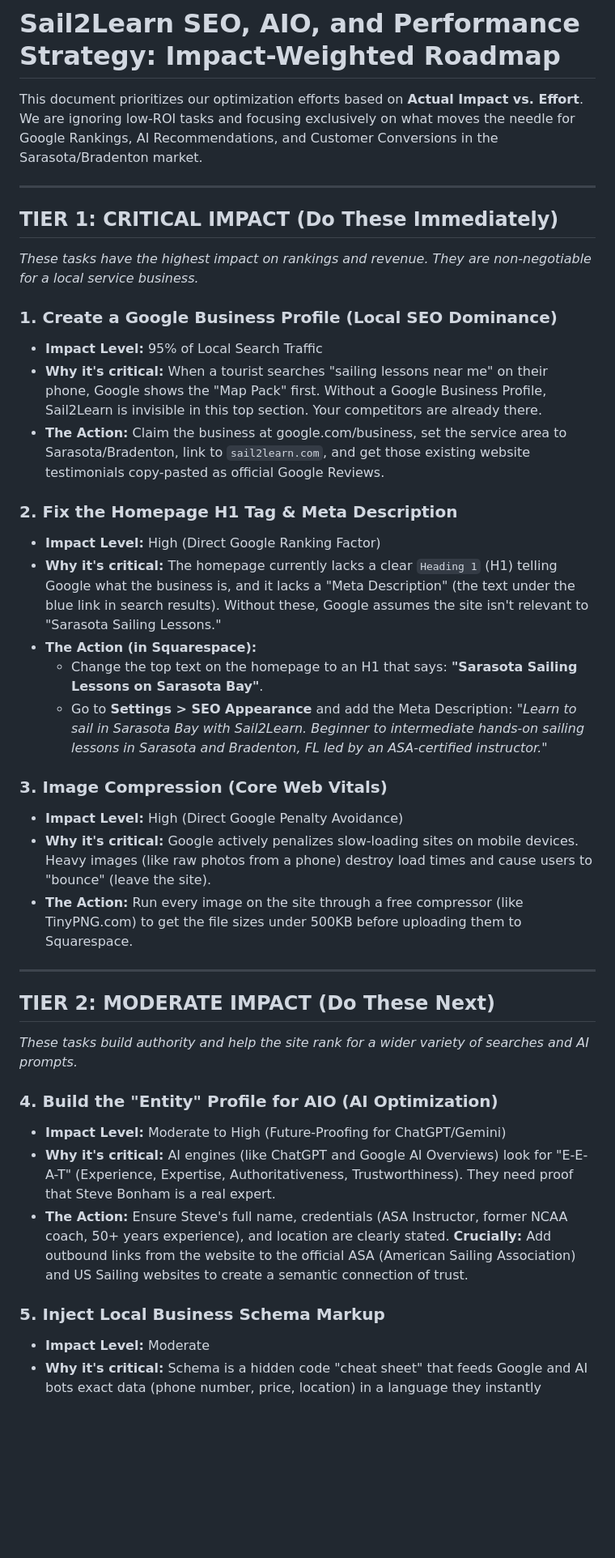
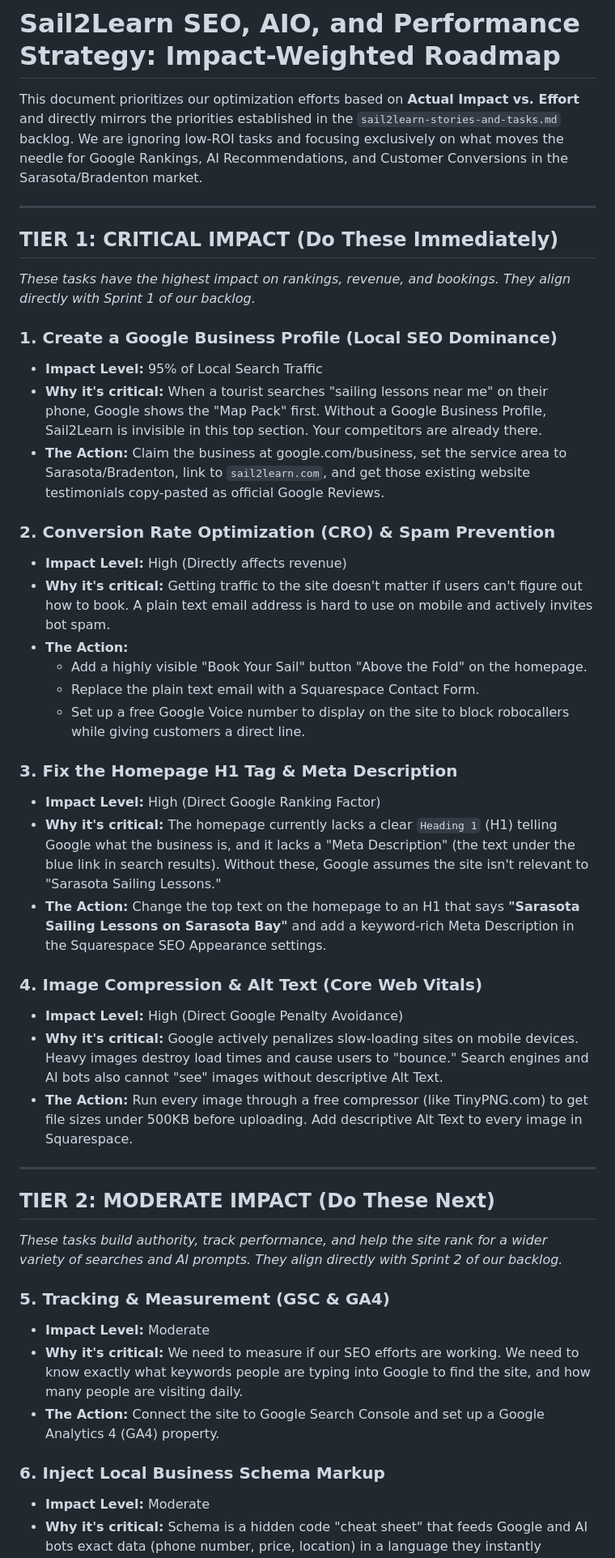
Before and after one commit to SnowOracle/sail2learn-seo, a Markdown page: sail2learn-seo-strategy.md, the part around one of its changes. Shown at 81% size. Rendered like a GitHub page; blank space fills up the shorter version.

Commit message:
docs: align strategy file with agile backlog
Made-with: Cursor

```diff
--- a/sail2learn-seo-strategy.md
+++ b/sail2learn-seo-strategy.md
@@ -1,40 +1,46 @@
 # Sail2Learn SEO, AIO, and Performance Strategy: Impact-Weighted Roadmap
 
-This document prioritizes our optimization efforts based on **Actual Impact vs. Effort**. We are ignoring low-ROI tasks and focusing exclusively on what moves the needle for Google Rankings, AI Recommendations, and Customer Conversions in the Sarasota/Bradenton market.
+This document prioritizes our optimization efforts based on **Actual Impact vs. Effort** and directly mirrors the priorities established in the `sail2learn-stories-and-tasks.md` backlog. We are ignoring low-ROI tasks and focusing exclusively on what moves the needle for Google Rankings, AI Recommendations, and Customer Conversions in the Sarasota/Bradenton market.
 
 ---
 
 ## TIER 1: CRITICAL IMPACT (Do These Immediately)
-*These tasks have the highest impact on rankings and revenue. They are non-negotiable for a local service business.*
+*These tasks have the highest impact on rankings, revenue, and bookings. They align directly with Sprint 1 of our backlog.*
 
 ### 1. Create a Google Business Profile (Local SEO Dominance)
 *   **Impact Level:** 95% of Local Search Traffic
 *   **Why it's critical:** When a tourist searches "sailing lessons near me" on their phone, Google shows the "Map Pack" first. Without a Google Business Profile, Sail2Learn is invisible in this top section. Your competitors are already there.
 *   **The Action:** Claim the business at google.com/business, set the service area to Sarasota/Bradenton, link to `sail2learn.com`, and get those existing website testimonials copy-pasted as official Google Reviews.
 
-### 2. Fix the Homepage H1 Tag & Meta Description
+### 2. Conversion Rate Optimization (CRO) & Spam Prevention
+*   **Impact Level:** High (Directly affects revenue)
+*   **Why it's critical:** Getting traffic to the site doesn't matter if users can't figure out how to book. A plain text email address is hard to use on mobile and actively invites bot spam.
+*   **The Action:**
+    *   Add a highly visible "Book Your Sail" button "Above the Fold" on the homepage.
+    *   Replace the plain text email with a Squarespace Contact Form.
+    *   Set up a free Google Voice number to display on the site to block robocallers while giving customers a direct line.
+
+### 3. Fix the Homepage H1 Tag & Meta Description
 *   **Impact Level:** High (Direct Google Ranking Factor)
 *   **Why it's critical:** The homepage currently lacks a clear `Heading 1` (H1) telling Google what the business is, and it lacks a "Meta Description" (the text under the blue link in search results). Without these, Google assumes the site isn't relevant to "Sarasota Sailing Lessons."
-*   **The Action (in Squarespace):**
-    *   Change the top text on the homepage to an H1 that says: **"Sarasota Sailing Lessons on Sarasota Bay"**.
-    *   Go to **Settings > SEO Appearance** and add the Meta Description: *"Learn to sail in Sarasota Bay with Sail2Learn. Beginner to intermediate hands-on sailing lessons in Sarasota and Bradenton, FL led by an ASA-certified instructor."*
+*   **The Action:** Change the top text on the homepage to an H1 that says **"Sarasota Sailing Lessons on Sarasota Bay"** and add a keyword-rich Meta Description in the Squarespace SEO Appearance settings.
 
-### 3. Image Compression (Core Web Vitals)
+### 4. Image Compression & Alt Text (Core Web Vitals)
 *   **Impact Level:** High (Direct Google Penalty Avoidance)
-*   **Why it's critical:** Google actively penalizes slow-loading sites on mobile devices. Heavy images (like raw photos from a phone) destroy load times and cause users to "bounce" (leave the site).
-*   **The Action:** Run every image on the site through a free compressor (like TinyPNG.com) to get the file sizes under 500KB before uploading them to Squarespace.
+*   **Why it's critical:** Google actively penalizes slow-loading sites on mobile devices. Heavy images destroy load times and cause users to "bounce." Search engines and AI bots also cannot "see" images without descriptive Alt Text.
+*   **The Action:** Run every image through a free compressor (like TinyPNG.com) to get file sizes under 500KB before uploading. Add descriptive Alt Text to every image in Squarespace.
 
 ---
 
 ## TIER 2: MODERATE IMPACT (Do These Next)
-*These tasks build authority and help the site rank for a wider variety of searches and AI prompts.*
+*These tasks build authority, track performance, and help the site rank for a wider variety of searches and AI prompts. They align directly with Sprint 2 of our backlog.*
 
-### 4. Build the "Entity" Profile for AIO (AI Optimization)
-*   **Impact Level:** Moderate to High (Future-Proofing for ChatGPT/Gemini)
-*   **Why it's critical:** AI engines (like ChatGPT and Google AI Overviews) look for "E-E-A-T" (Experience, Expertise, Authoritativeness, Trustworthiness). They need proof that Steve Bonham is a real expert.
-*   **The Action:** Ensure Steve's full name, credentials (ASA Instructor, former NCAA coach, 50+ years experience), and location are clearly stated. **Crucially:** Add outbound links from the website to the official ASA (American Sailing Association) and US Sailing websites to create a semantic connection of trust.
+### 5. Tracking & Measurement (GSC & GA4)
+*   **Impact Level:** Moderate
+*   **Why it's critical:** We need to measure if our SEO efforts are working. We need to know exactly what keywords people are typing into Google to find the site, and how many people are visiting daily.
+*   **The Action:** Connect the site to Google Search Console and set up a Google Analytics 4 (GA4) property.
 
-### 5. Inject Local Business Schema Markup
+### 6. Inject Local Business Schema Markup
 *   **Impact Level:** Moderate
 *   **Why it's critical:** Schema is a hidden code "cheat sheet" that feeds Google and AI bots exact data (phone number, price, location) in a language they instantly understand, rather than forcing them to guess by reading the paragraphs.
 *   **The Action:** Inject the following JSON-LD Schema code into the Squarespace Header (**Website > Pages > Website Tools > Code Injection > Header**).
```
Also changed, not shown: other parts of sail2learn-seo-strategy.md (+8 -3 lines).
